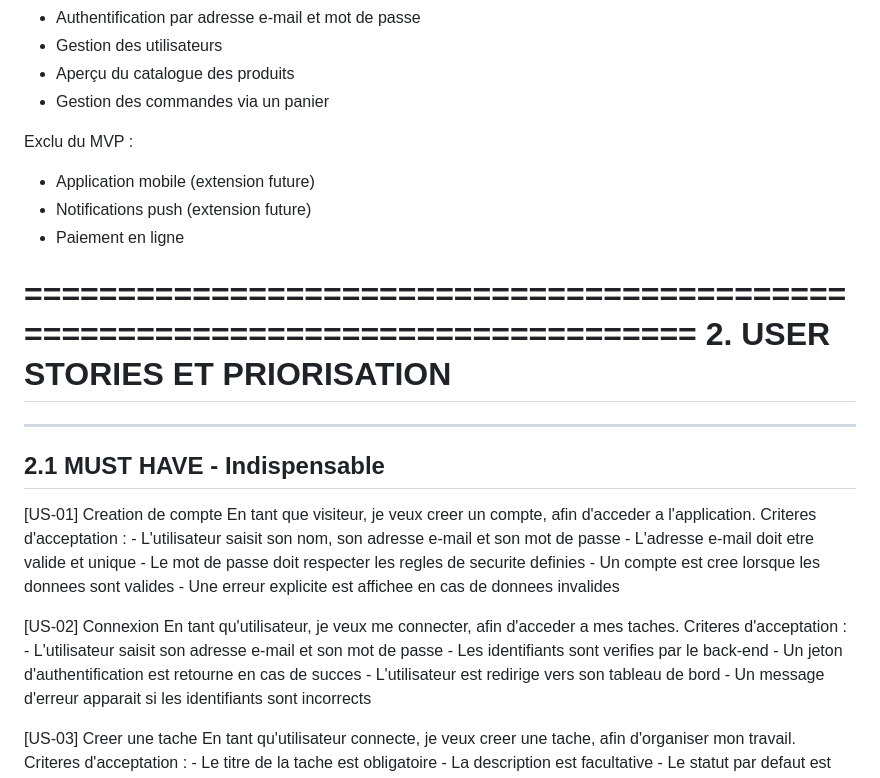
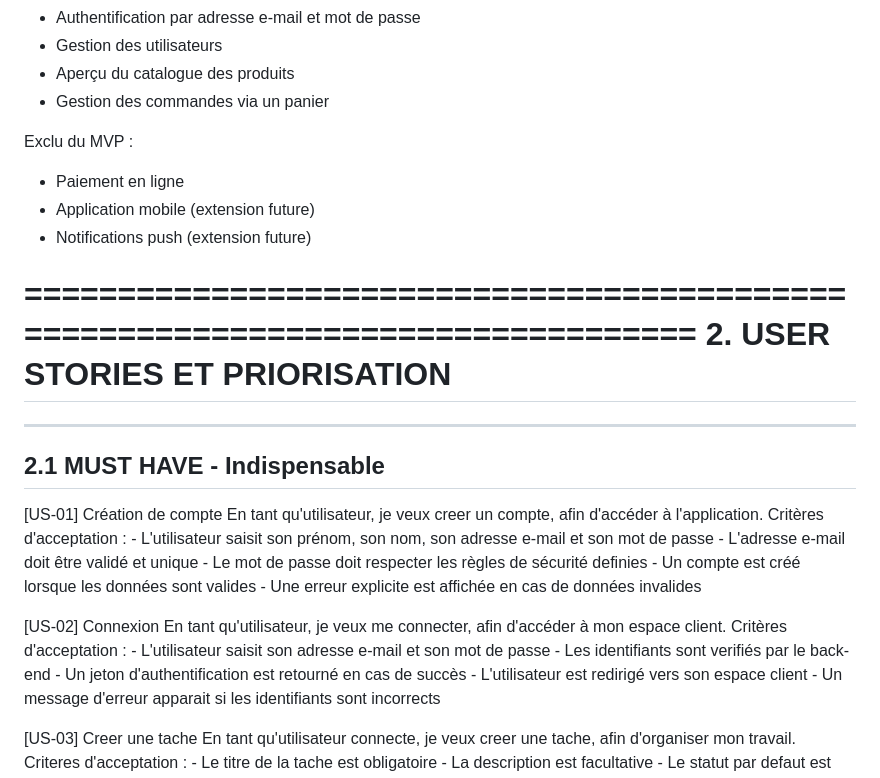
Before and after one commit to tomproux/Site_boulangerie_O2Passions, a Markdown page: README.md, the part around the change. GitHub-like rendering.

Commit message:
Update README.md to clarify MVP exclusions and improve user story descriptions

```diff
--- a/README.md
+++ b/README.md
@@ -42,9 +42,9 @@ Inclus dans le MVP :
   - Gestion des commandes via un panier
 
 Exclu du MVP :
+  - Paiement en ligne
   - Application mobile (extension future)
   - Notifications push (extension future)
-  - Paiement en ligne
 
 
 ================================================================================
@@ -55,23 +55,22 @@ Exclu du MVP :
 2.1 MUST HAVE - Indispensable
 --------------------------------------------------------------------------------
 
-[US-01] Creation de compte
-  En tant que visiteur, je veux creer un compte, afin d'acceder a
-  l'application.
-  Criteres d'acceptation :
-    - L'utilisateur saisit son nom, son adresse e-mail et son mot de passe
-    - L'adresse e-mail doit etre valide et unique
-    - Le mot de passe doit respecter les regles de securite definies
-    - Un compte est cree lorsque les donnees sont valides
-    - Une erreur explicite est affichee en cas de donnees invalides
+[US-01] Création de compte
+  En tant qu'utilisateur, je veux creer un compte, afin d'accéder à l'application.
+  Critères d'acceptation :
+    - L'utilisateur saisit son prénom, son nom, son adresse e-mail et son mot de passe
+    - L'adresse e-mail doit être validé et unique
+    - Le mot de passe doit respecter les règles de sécurité definies
+    - Un compte est créé lorsque les données sont valides
+    - Une erreur explicite est affichée en cas de données invalides
 
 [US-02] Connexion
-  En tant qu'utilisateur, je veux me connecter, afin d'acceder a mes taches.
-  Criteres d'acceptation :
+  En tant qu'utilisateur, je veux me connecter, afin d'accéder à mon espace client.
+  Critères d'acceptation :
     - L'utilisateur saisit son adresse e-mail et son mot de passe
-    - Les identifiants sont verifies par le back-end
-    - Un jeton d'authentification est retourne en cas de succes
-    - L'utilisateur est redirige vers son tableau de bord
+    - Les identifiants sont verifiés par le back-end
+    - Un jeton d'authentification est retourné en cas de succès
+    - L'utilisateur est redirigé vers son espace client
     - Un message d'erreur apparait si les identifiants sont incorrects
 
 [US-03] Creer une tache
```
